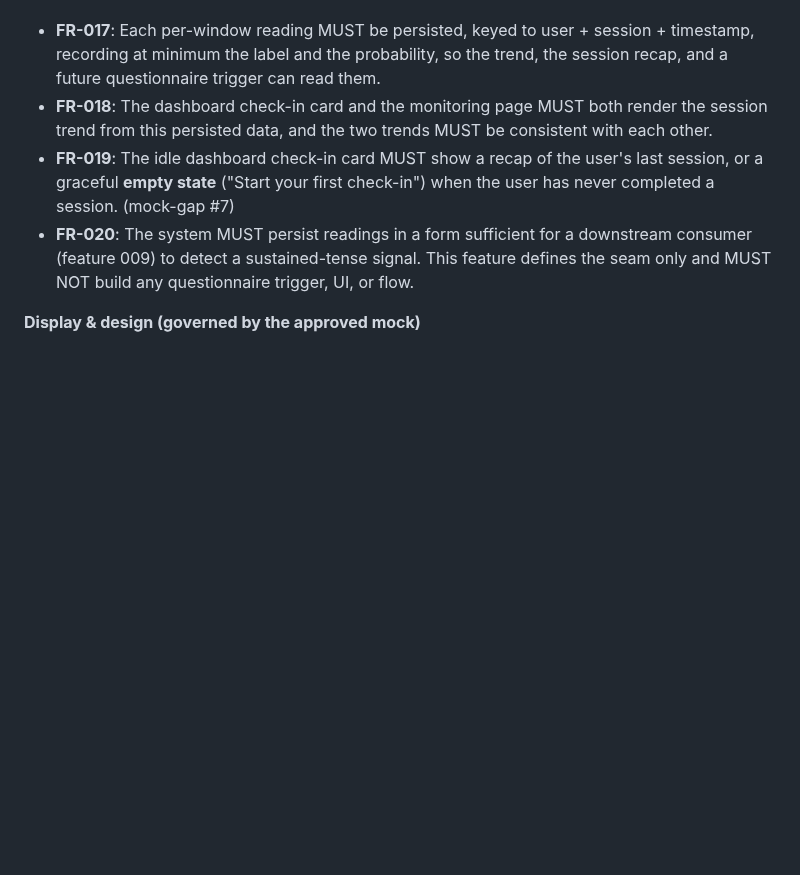
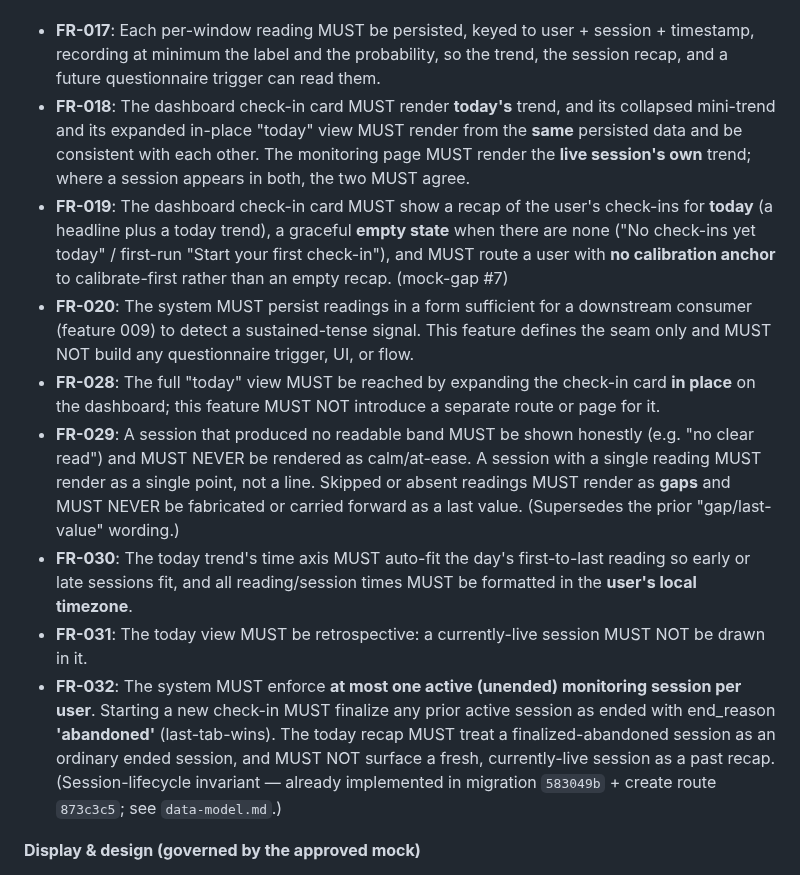
Before and after one commit to mohamedasem318/Serenify, a Markdown page: specs/008-stress-inference-service/spec.md, the part around one of its changes. Drawn GitHub-style; blank space fills up the shorter version.

```diff
--- a/specs/008-stress-inference-service/spec.md
+++ b/specs/008-stress-inference-service/spec.md
@@ -145,9 +147,14 @@ After (and during) a session, the employee can see a retrospective session trend
 **Persistence & analytics**
 
 - **FR-017**: Each per-window reading MUST be persisted, keyed to user + session + timestamp, recording at minimum the label and the probability, so the trend, the session recap, and a future questionnaire trigger can read them.
-- **FR-018**: The dashboard check-in card and the monitoring page MUST both render the session trend from this persisted data, and the two trends MUST be consistent with each other.
-- **FR-019**: The idle dashboard check-in card MUST show a recap of the user's last session, or a graceful **empty state** ("Start your first check-in") when the user has never completed a session. (mock-gap #7)
+- **FR-018**: The dashboard check-in card MUST render **today's** trend, and its collapsed mini-trend and its expanded in-place "today" view MUST render from the **same** persisted data and be consistent with each other. The monitoring page MUST render the **live session's own** trend; where a session appears in both, the two MUST agree.
+- **FR-019**: The dashboard check-in card MUST show a recap of the user's check-ins for **today** (a headline plus a today trend), a graceful **empty state** when there are none ("No check-ins yet today" / first-run "Start your first check-in"), and MUST route a user with **no calibration anchor** to calibrate-first rather than an empty recap. (mock-gap #7)
 - **FR-020**: The system MUST persist readings in a form sufficient for a downstream consumer (feature 009) to detect a sustained-tense signal. This feature defines the seam only and MUST NOT build any questionnaire trigger, UI, or flow.
+- **FR-028**: The full "today" view MUST be reached by expanding the check-in card **in place** on the dashboard; this feature MUST NOT introduce a separate route or page for it.
+- **FR-029**: A session that produced no readable band MUST be shown honestly (e.g. "no clear read") and MUST NEVER be rendered as calm/at-ease. A session with a single reading MUST render as a single point, not a line. Skipped or absent readings MUST render as **gaps** and MUST NEVER be fabricated or carried forward as a last value. (Supersedes the prior "gap/last-value" wording.)
+- **FR-030**: The today trend's time axis MUST auto-fit the day's first-to-last reading so early or late sessions fit, and all reading/session times MUST be formatted in the **user's local timezone**.
+- **FR-031**: The today view MUST be retrospective: a currently-live session MUST NOT be drawn in it.
+- **FR-032**: The system MUST enforce **at most one active (unended) monitoring session per user**. Starting a new check-in MUST finalize any prior active session as ended with end_reason **'abandoned'** (last-tab-wins). The today recap MUST treat a finalized-abandoned session as an ordinary ended session, and MUST NOT surface a fresh, currently-live session as a past recap. (Session-lifecycle invariant — already implemented in migration `583049b` + create route `873c3c5`; see `data-model.md`.)
 
 **Display & design (governed by the approved mock)**
 
```
Also changed, not shown: other parts of specs/008-stress-inference-service/spec.md (+12 -9 lines).
